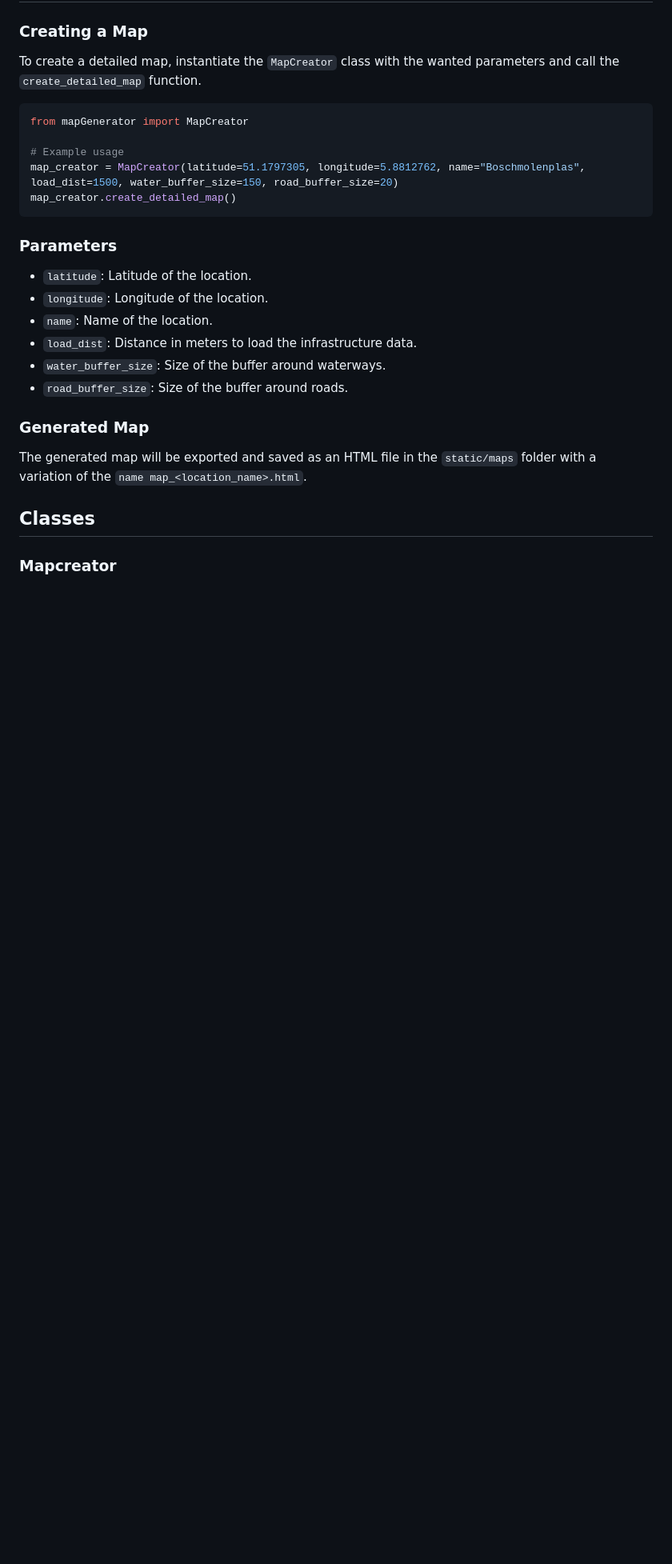
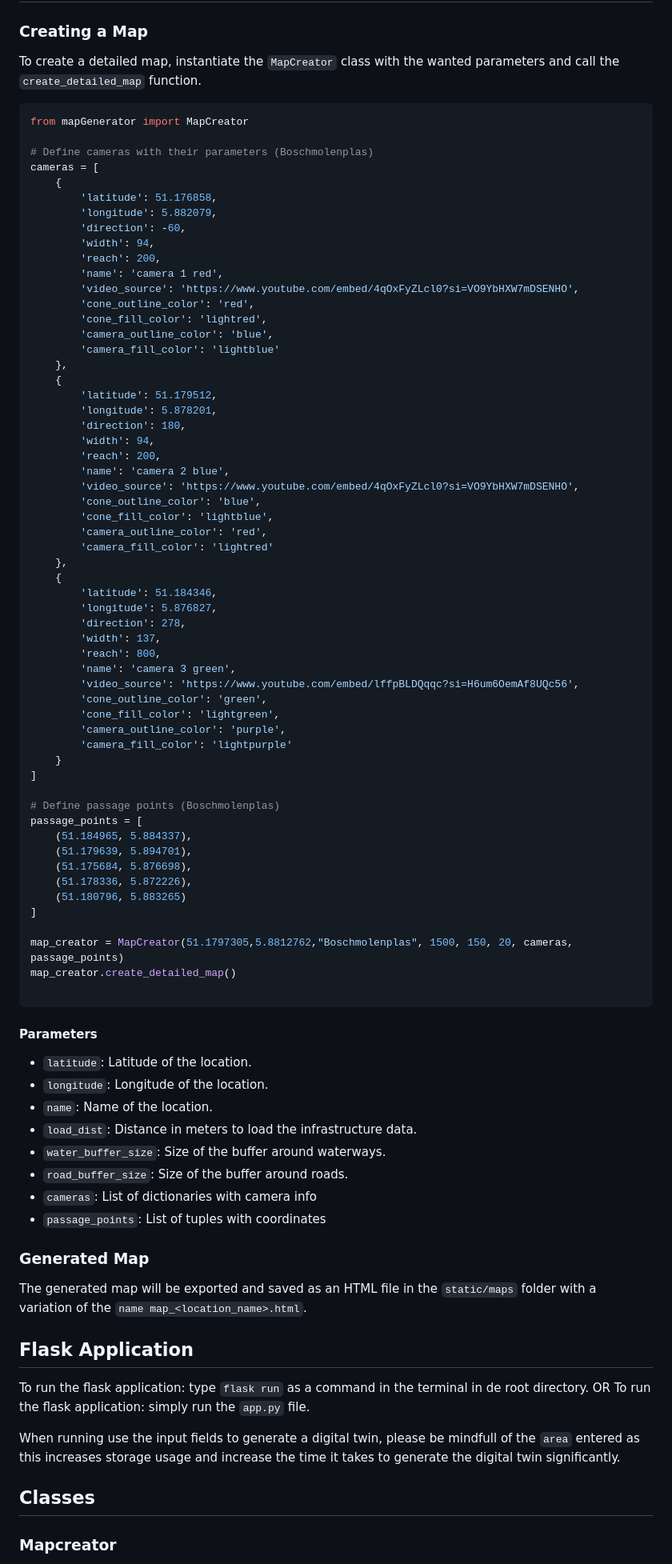
Before and after one commit to Ozziehman/ilab_digital_twin, a Markdown page: README.md, the part around the change. Shown at 80% size. Drawn GitHub-style; blank space fills up the shorter version.

````diff
--- a/README.md
+++ b/README.md
@@ -51,20 +51,81 @@ To create a detailed map, instantiate the `MapCreator` class with the wanted par
 ```python
 from mapGenerator import MapCreator
 
-# Example usage
-map_creator = MapCreator(latitude=51.1797305, longitude=5.8812762, name="Boschmolenplas", load_dist=1500, water_buffer_size=150, road_buffer_size=20)
+# Define cameras with their parameters (Boschmolenplas)
+cameras = [
+    {
+        'latitude': 51.176858,
+        'longitude': 5.882079,
+        'direction': -60,
+        'width': 94,
+        'reach': 200,
+        'name': 'camera 1 red',
+        'video_source': 'https://www.youtube.com/embed/4qOxFyZLcl0?si=VO9YbHXW7mDSENHO',
+        'cone_outline_color': 'red',
+        'cone_fill_color': 'lightred',
+        'camera_outline_color': 'blue',
+        'camera_fill_color': 'lightblue'
+    },
+    {
+        'latitude': 51.179512,
+        'longitude': 5.878201,
+        'direction': 180,
+        'width': 94,
+        'reach': 200,
+        'name': 'camera 2 blue',
+        'video_source': 'https://www.youtube.com/embed/4qOxFyZLcl0?si=VO9YbHXW7mDSENHO',
+        'cone_outline_color': 'blue',
+        'cone_fill_color': 'lightblue',
+        'camera_outline_color': 'red',
+        'camera_fill_color': 'lightred'
+    },
+    {
+        'latitude': 51.184346,
+        'longitude': 5.876827,
+        'direction': 278,
+        'width': 137,
+        'reach': 800,
+        'name': 'camera 3 green',
+        'video_source': 'https://www.youtube.com/embed/lffpBLDQqqc?si=H6um6OemAf8UQc56',
+        'cone_outline_color': 'green',
+        'cone_fill_color': 'lightgreen',
+        'camera_outline_color': 'purple',
+        'camera_fill_color': 'lightpurple'
+    }
+]
+
+# Define passage points (Boschmolenplas)
+passage_points = [
+    (51.184965, 5.884337),
+    (51.179639, 5.894701),
+    (51.175684, 5.876698),
+    (51.178336, 5.872226),
+    (51.180796, 5.883265)
+]
+
+map_creator = MapCreator(51.1797305,5.8812762,"Boschmolenplas", 1500, 150, 20, cameras, passage_points)
 map_creator.create_detailed_map()
+
 ```
-### Parameters
+#### Parameters
 - `latitude`: Latitude of the location.
 - `longitude`: Longitude of the location.
 - `name`: Name of the location.
 - `load_dist`: Distance in meters to load the infrastructure data.
 - `water_buffer_size`: Size of the buffer around waterways.
 - `road_buffer_size`: Size of the buffer around roads.
+- `cameras`: List of dictionaries with camera info
+- `passage_points`: List of tuples with coordinates
 
 ### Generated Map
 The generated map will be exported and saved as an HTML file in the `static/maps` folder with a variation of the `name map_<location_name>.html`.
+
+## Flask Application
+To run the flask application: type `flask run` as a command in the terminal in de root directory.
+OR
+To run the flask application: simply run the `app.py` file.
+
+When running use the input fields to generate a digital twin, please be mindfull of the `area` entered as this increases storage usage and increase the time it takes to generate the digital twin significantly.
 
 ## Classes
 
````
